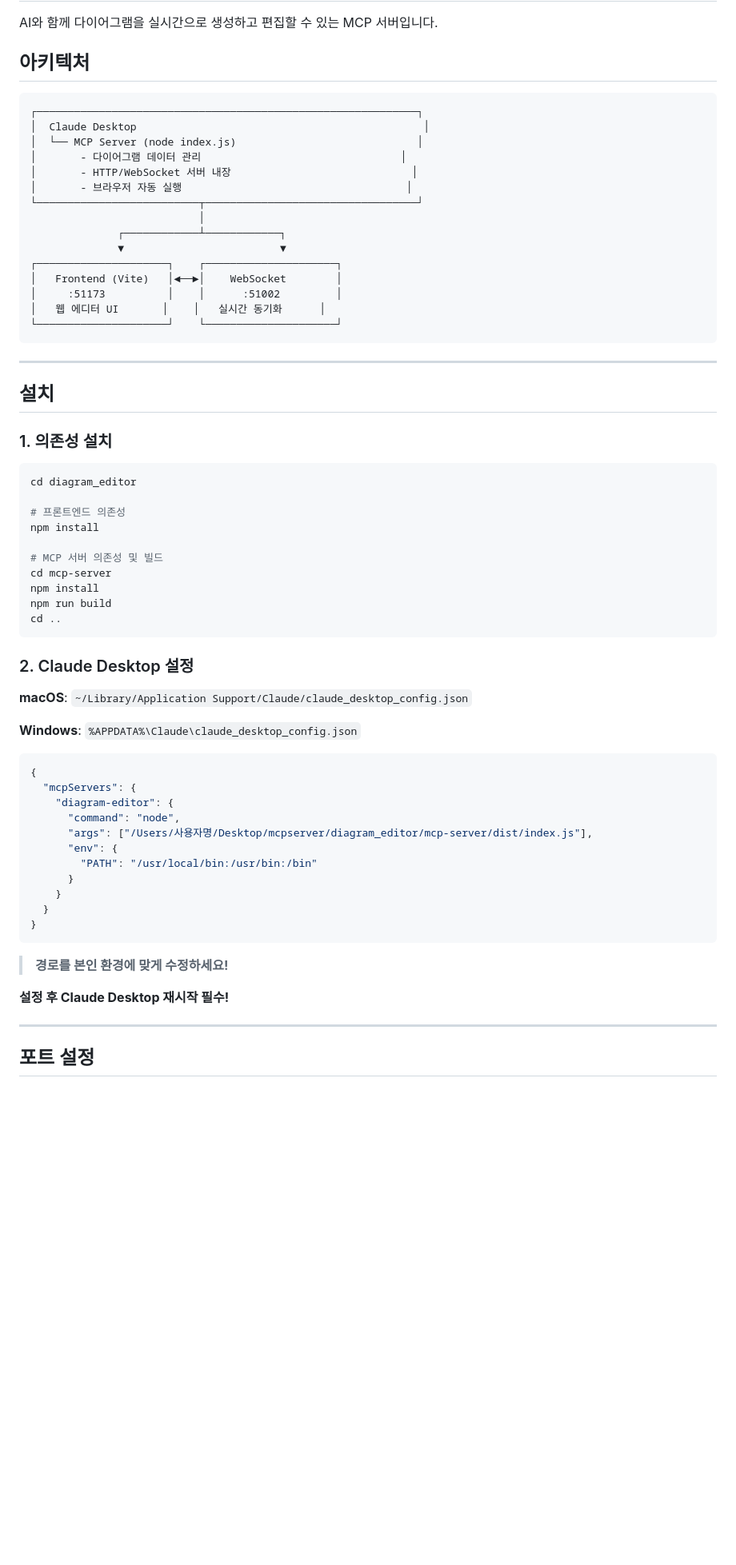
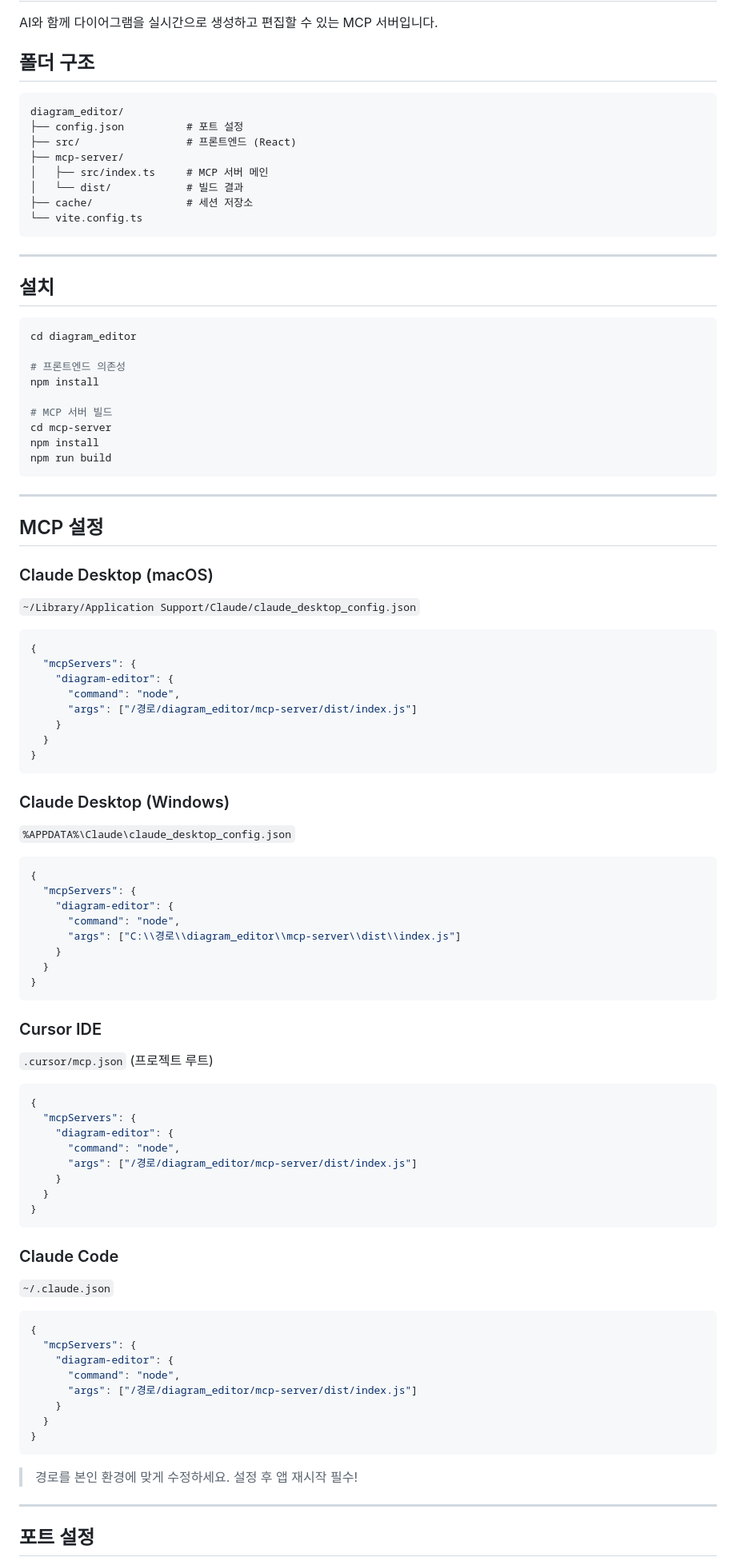
Before and after one commit to yjincode/diagram_editor, a Markdown page: README.md, the part around one of its changes. Shown at 80% size. Rendered like a GitHub page; blank space fills up the shorter version.

Commit message:
readme up

````diff
--- a/README.md
+++ b/README.md
@@ -2,31 +2,22 @@
 
 AI와 함께 다이어그램을 실시간으로 생성하고 편집할 수 있는 MCP 서버입니다.
 
-## 아키텍처
+## 폴더 구조
 
 ```
-┌─────────────────────────────────────────────────────────────┐
-│  Claude Desktop                                              │
-│  └── MCP Server (node index.js)                             │
-│       - 다이어그램 데이터 관리                                │
-│       - HTTP/WebSocket 서버 내장                             │
-│       - 브라우저 자동 실행                                    │
-└──────────────────────────┬──────────────────────────────────┘
-                           │
-              ┌────────────┴────────────┐
-              ▼                         ▼
-┌─────────────────────┐    ┌─────────────────────┐
-│   Frontend (Vite)   │◄──►│    WebSocket        │
-│     :51173          │    │      :51002         │
-│   웹 에디터 UI       │    │   실시간 동기화      │
-└─────────────────────┘    └─────────────────────┘
+diagram_editor/
+├── config.json          # 포트 설정
+├── src/                 # 프론트엔드 (React)
+├── mcp-server/
+│   ├── src/index.ts     # MCP 서버 메인
+│   └── dist/            # 빌드 결과
+├── cache/               # 세션 저장소
+└── vite.config.ts
 ```
 
 ---
 
 ## 설치
-
-### 1. 의존성 설치
 
 ```bash
 cd diagram_editor
@@ -34,36 +25,77 @@ cd diagram_editor
 # 프론트엔드 의존성
 npm install
 
-# MCP 서버 의존성 및 빌드
+# MCP 서버 빌드
 cd mcp-server
 npm install
 npm run build
-cd ..
 ```
 
-### 2. Claude Desktop 설정
+---
 
-**macOS**: `~/Library/Application Support/Claude/claude_desktop_config.json`
+## MCP 설정
 
-**Windows**: `%APPDATA%\Claude\claude_desktop_config.json`
+### Claude Desktop (macOS)
+
+`~/Library/Application Support/Claude/claude_desktop_config.json`
 
 ```json
 {
   "mcpServers": {
     "diagram-editor": {
       "command": "node",
-      "args": ["/Users/사용자명/Desktop/mcpserver/diagram_editor/mcp-server/dist/index.js"],
-      "env": {
-        "PATH": "/usr/local/bin:/usr/bin:/bin"
-      }
+      "args": ["/경로/diagram_editor/mcp-server/dist/index.js"]
     }
   }
 }
 ```
 
-> **경로를 본인 환경에 맞게 수정하세요!**
+### Claude Desktop (Windows)
 
-**설정 후 Claude Desktop 재시작 필수!**
+`%APPDATA%\Claude\claude_desktop_config.json`
+
+```json
+{
+  "mcpServers": {
+    "diagram-editor": {
+      "command": "node",
+      "args": ["C:\\경로\\diagram_editor\\mcp-server\\dist\\index.js"]
+    }
+  }
+}
+```
+
+### Cursor IDE
+
+`.cursor/mcp.json` (프로젝트 루트)
+
+```json
+{
+  "mcpServers": {
+    "diagram-editor": {
+      "command": "node",
+      "args": ["/경로/diagram_editor/mcp-server/dist/index.js"]
+    }
+  }
+}
+```
+
+### Claude Code
+
+`~/.claude.json`
+
+```json
+{
+  "mcpServers": {
+    "diagram-editor": {
+      "command": "node",
+      "args": ["/경로/diagram_editor/mcp-server/dist/index.js"]
+    }
+  }
+}
+```
+
+> 경로를 본인 환경에 맞게 수정하세요. 설정 후 앱 재시작 필수!
 
 ---
 
````
Also changed, not shown: other parts of README.md (+31 -99 lines).
